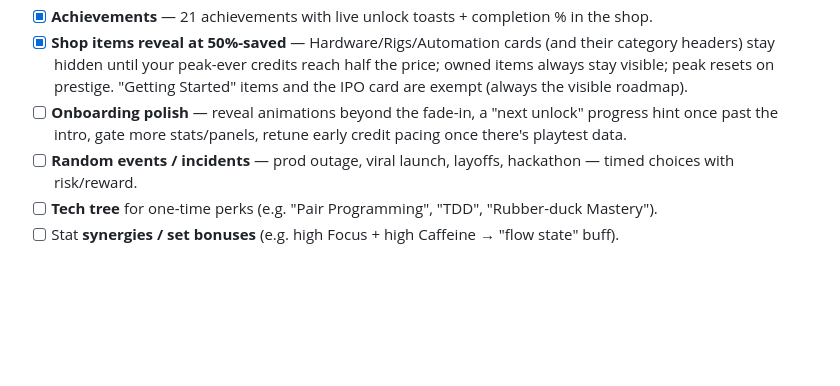
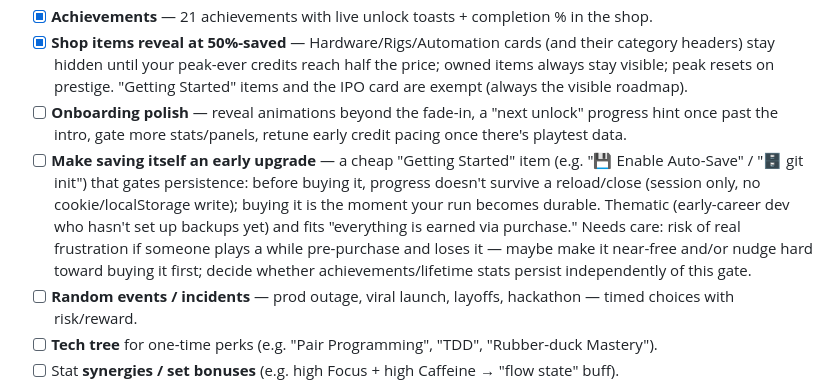
Before and after one commit to basmith7/vibe-hacker, a Markdown page: todo.md, the part around the change. GitHub-like rendering; blank space fills up the shorter version.

Commit message:
Add idea: gate save/persistence behind an early upgrade
Co-Authored-By: Claude Opus 4.8 <noreply@anthropic.com>

```diff
--- a/todo.md
+++ b/todo.md
@@ -25,6 +25,12 @@ A backlog of things that would make it deeper / weirder / more fun. Not committe
   resets on prestige. "Getting Started" items and the IPO card are exempt (always the visible roadmap).
 - [ ] **Onboarding polish** — reveal animations beyond the fade-in, a "next unlock" progress hint once
   past the intro, gate more stats/panels, retune early credit pacing once there's playtest data.
+- [ ] **Make saving itself an early upgrade** — a cheap "Getting Started" item (e.g. "💾 Enable Auto-Save" /
+  "🗄️ git init") that gates persistence: before buying it, progress doesn't survive a reload/close (session
+  only, no cookie/localStorage write); buying it is the moment your run becomes durable. Thematic (early-career
+  dev who hasn't set up backups yet) and fits "everything is earned via purchase." Needs care: risk of real
+  frustration if someone plays a while pre-purchase and loses it — maybe make it near-free and/or nudge hard
+  toward buying it first; decide whether achievements/lifetime stats persist independently of this gate.
 - [ ] **Random events / incidents** — prod outage, viral launch, layoffs, hackathon — timed choices with risk/reward.
 - [ ] **Tech tree** for one-time perks (e.g. "Pair Programming", "TDD", "Rubber-duck Mastery").
 - [ ] Stat **synergies / set bonuses** (e.g. high Focus + high Caffeine → "flow state" buff).
```
